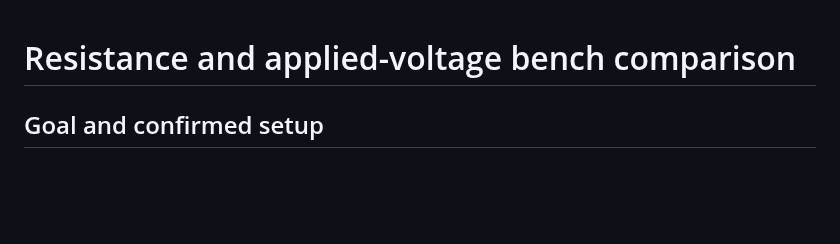
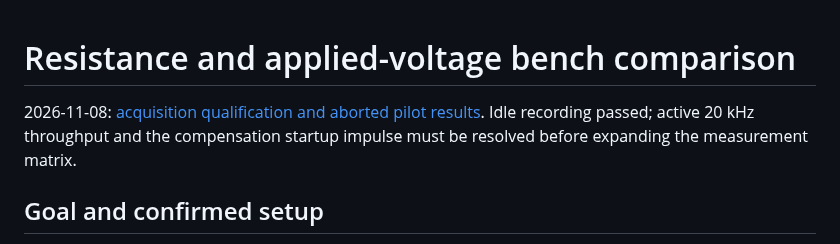
Before and after one commit to okhsunrog/oxifoc, a Markdown page: docs/notes/resistance-bench-plan.md, the part around the change. Rendered like a GitHub page; blank space fills up the shorter version.

Commit message:
Document voltage capture qualification and aborted current pilot

```diff
--- a/docs/notes/resistance-bench-plan.md
+++ b/docs/notes/resistance-bench-plan.md
@@ -1,4 +1,8 @@
 # Resistance and applied-voltage bench comparison
+
+2026-11-08: [acquisition qualification and aborted pilot results](bench-voltage-capture-2026-11-08.md).
+Idle recording passed; active 20 kHz throughput and the compensation startup
+impulse must be resolved before expanding the measurement matrix.
 
 ## Goal and confirmed setup
 
```
Also changed, not shown: docs/notes/bench-voltage-capture-2026-11-08.md (added, +116 -0 lines).
